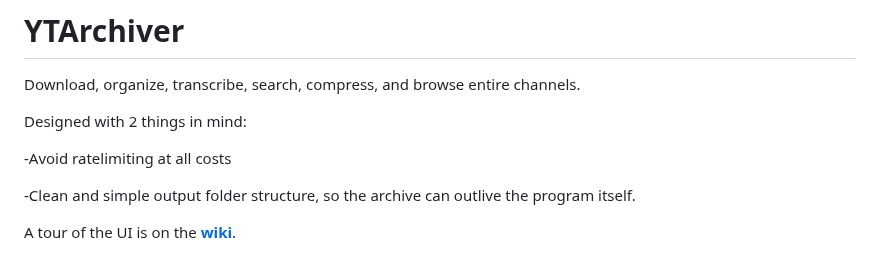
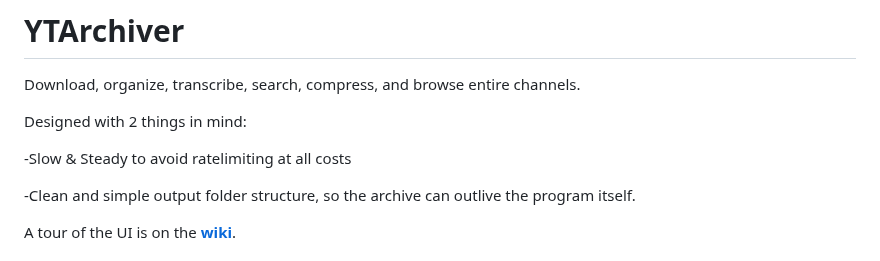
Before and after one commit to skurbee/YTArchiver, a Markdown page: README.md, the part around the change. Rendered like a GitHub page.

```diff
--- a/README.md
+++ b/README.md
@@ -4,7 +4,7 @@ Download, organize, transcribe, search, compress, and browse entire channels.
 
 Designed with 2 things in mind:
 
--Avoid ratelimiting at all costs
+-Slow & Steady to avoid ratelimiting at all costs
 
 -Clean and simple output folder structure, so the archive can outlive the program itself.
 
```
